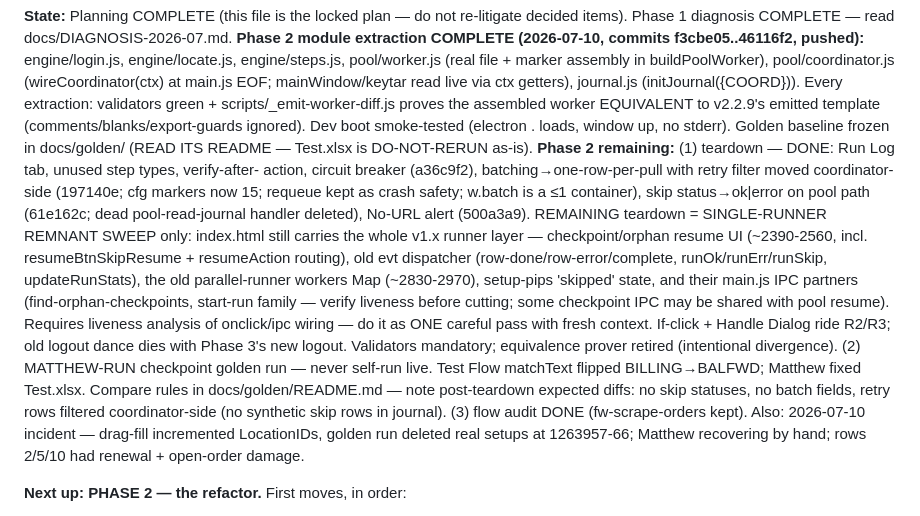
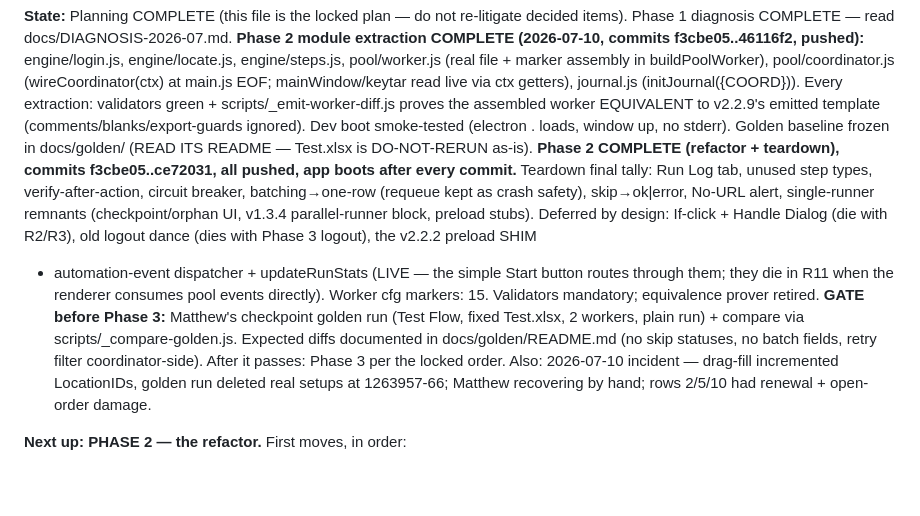
Before and after one commit to EntomoBrandsMR/better-update-utility-release, a Markdown page: TODO.md, the part around the change. GitHub-like rendering; blank space fills up the shorter version.

Commit message:
Ledger: Phase 2 complete (refactor + teardown); gate = Matthew's checkpoint golden run

```diff
--- a/TODO.md
+++ b/TODO.md
@@ -283,25 +283,19 @@ Every extraction: validators green + scripts/_emit-worker-diff.js proves the ass
 worker EQUIVALENT to v2.2.9's emitted template (comments/blanks/export-guards ignored).
 Dev boot smoke-tested (electron . loads, window up, no stderr). Golden baseline frozen
 in docs/golden/ (READ ITS README — Test.xlsx is DO-NOT-RERUN as-is).
-**Phase 2 remaining:** (1) teardown — DONE: Run Log tab, unused step types, verify-after-
-action, circuit breaker (a36c9f2), batching→one-row-per-pull with retry filter moved
-coordinator-side (197140e; cfg markers now 15; requeue kept as crash safety; w.batch is
-a ≤1 container), skip status→ok|error on pool path (61e162c; dead pool-read-journal
-handler deleted), No-URL alert (500a3a9). REMAINING teardown = SINGLE-RUNNER REMNANT
-SWEEP only: index.html still carries the whole v1.x runner layer — checkpoint/orphan
-resume UI (~2390-2560, incl. resumeBtnSkipResume + resumeAction routing), old evt
-dispatcher (row-done/row-error/complete, runOk/runErr/runSkip, updateRunStats), the old
-parallel-runner workers Map (~2830-2970), setup-pips 'skipped' state, and their main.js
-IPC partners (find-orphan-checkpoints, start-run family — verify liveness before
-cutting; some checkpoint IPC may be shared with pool resume). Requires liveness analysis
-of onclick/ipc wiring — do it as ONE careful pass with fresh context.
-If-click + Handle Dialog ride R2/R3; old logout dance dies with Phase 3's new logout.
-Validators mandatory; equivalence prover retired (intentional divergence).
-(2) MATTHEW-RUN checkpoint golden run — never self-run live. Test Flow matchText flipped
-BILLING→BALFWD; Matthew fixed Test.xlsx. Compare rules in docs/golden/README.md — note
-post-teardown expected diffs: no skip statuses, no batch fields, retry rows filtered
-coordinator-side (no synthetic skip rows in journal).
-(3) flow audit DONE (fw-scrape-orders kept). Also: 2026-07-10 incident —
+**Phase 2 COMPLETE (refactor + teardown), commits f3cbe05..ce72031, all pushed, app
+boots after every commit.** Teardown final tally: Run Log tab, unused step types,
+verify-after-action, circuit breaker, batching→one-row (requeue kept as crash safety),
+skip→ok|error, No-URL alert, single-runner remnants (checkpoint/orphan UI, v1.3.4
+parallel-runner block, preload stubs). Deferred by design: If-click + Handle Dialog
+(die with R2/R3), old logout dance (dies with Phase 3 logout), the v2.2.2 preload SHIM
++ automation-event dispatcher + updateRunStats (LIVE — the simple Start button routes
+through them; they die in R11 when the renderer consumes pool events directly).
+Worker cfg markers: 15. Validators mandatory; equivalence prover retired.
+**GATE before Phase 3:** Matthew's checkpoint golden run (Test Flow, fixed Test.xlsx,
+2 workers, plain run) + compare via scripts/_compare-golden.js. Expected diffs
+documented in docs/golden/README.md (no skip statuses, no batch fields, retry filter
+coordinator-side). After it passes: Phase 3 per the locked order. Also: 2026-07-10 incident —
 drag-fill incremented LocationIDs, golden run deleted real setups at 1263957-66;
 Matthew recovering by hand; rows 2/5/10 had renewal + open-order damage.
 
```
